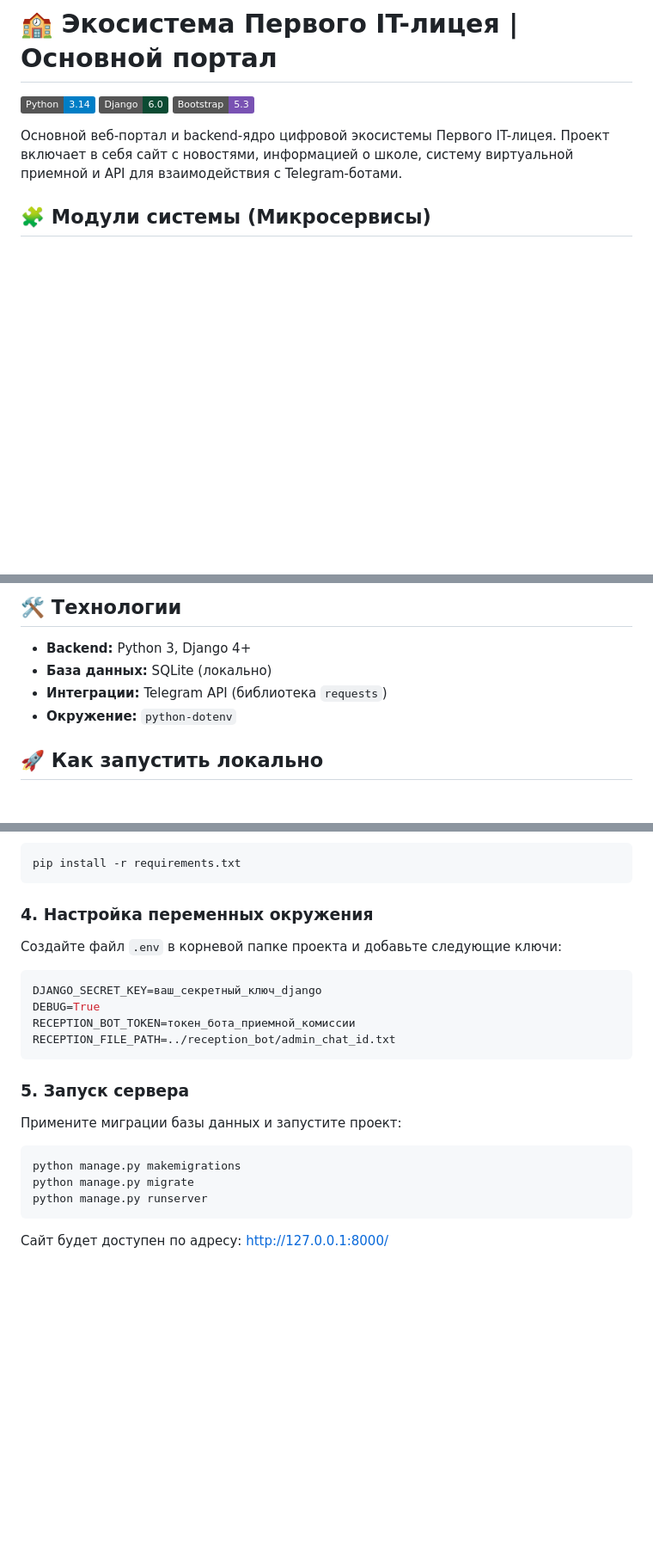
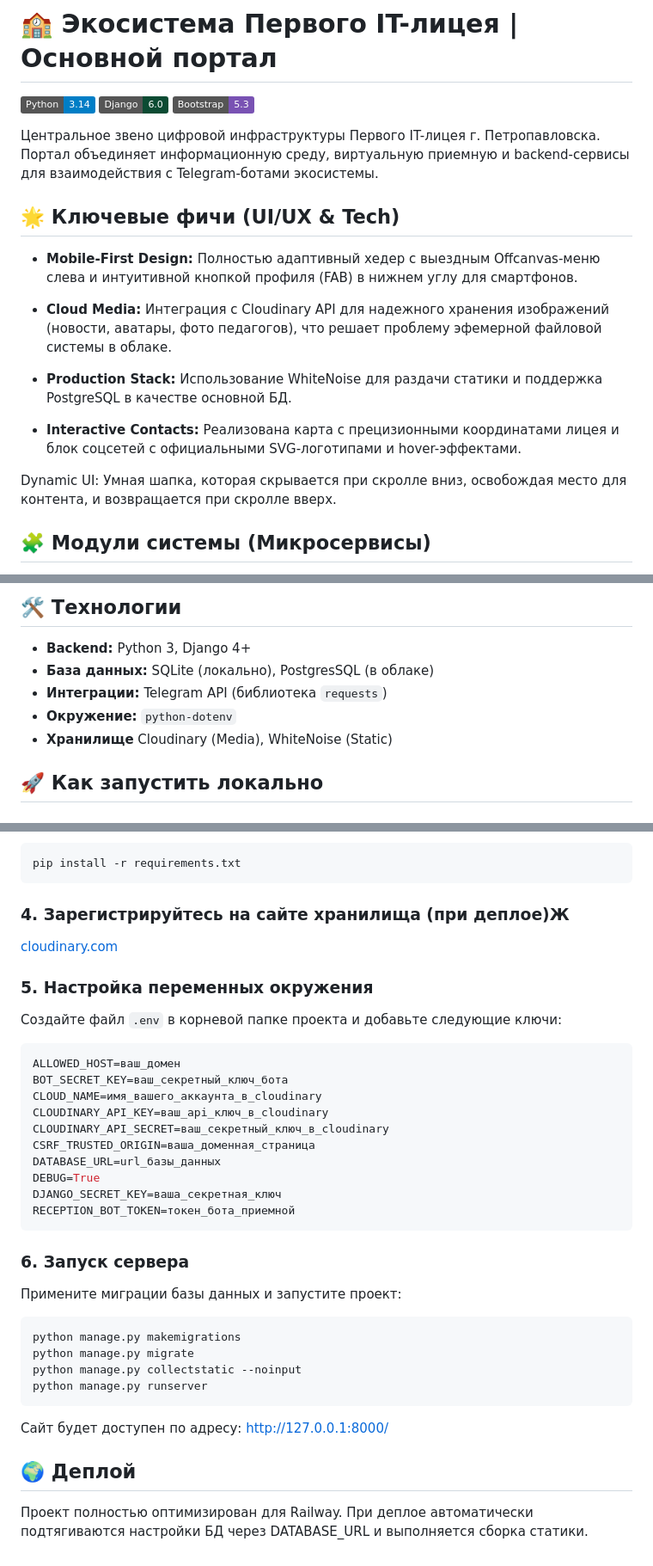
Before and after one commit to reiatsua/First_IT_Lyceum, a Markdown page: README.md, 3 parts joined by grey strips. Shown at 86% size. Drawn GitHub-style; badges without logos; blank space fills up the shorter version.

````diff
--- a/README.md
+++ b/README.md
@@ -4,7 +4,18 @@
 ![Django](https://img.shields.io/badge/Django-6.0-0C4B33?logo=django&logoColor=white)
 ![Bootstrap](https://img.shields.io/badge/Bootstrap-5.3-7952B3?logo=bootstrap&logoColor=white)
 
-Основной веб-портал и backend-ядро цифровой экосистемы Первого IT-лицея. Проект включает в себя сайт с новостями, информацией о школе, систему виртуальной приемной и API для взаимодействия с Telegram-ботами.
+Центральное звено цифровой инфраструктуры Первого IT-лицея г. Петропавловска. Портал объединяет информационную среду, виртуальную приемную и backend-сервисы для взаимодействия с Telegram-ботами экосистемы.
+
+## 🌟 Ключевые фичи (UI/UX & Tech)
+* **Mobile-First Design:** Полностью адаптивный хедер с выездным Offcanvas-меню слева и интуитивной кнопкой профиля (FAB) в нижнем углу для смартфонов.
+
+* **Cloud Media:** Интеграция с Cloudinary API для надежного хранения изображений (новости, аватары, фото педагогов), что решает проблему эфемерной файловой системы в облаке.
+
+* **Production Stack:** Использование WhiteNoise для раздачи статики и поддержка PostgreSQL в качестве основной БД.
+
+* **Interactive Contacts:** Реализована карта с прецизионными координатами лицея и блок соцсетей с официальными SVG-логотипами и hover-эффектами.
+
+Dynamic UI: Умная шапка, которая скрывается при скролле вниз, освобождая место для контента, и возвращается при скролле вверх.
 
 ## 🧩 Модули системы (Микросервисы)
 Этот репозиторий содержит только основное Django-приложение. Для полноценной работы всей экосистемы необходим параллельный запуск двух Telegram-ботов (зависимости):
@@ -13,9 +24,10 @@
 
 ## 🛠 Технологии
 * **Backend:** Python 3, Django 4+
-* **База данных:** SQLite (локально)
+* **База данных:** SQLite (локально), PostgresSQL (в облаке)
 * **Интеграции:** Telegram API (библиотека `requests`)
 * **Окружение:** `python-dotenv`
+* **Хранилище** Cloudinary (Media), WhiteNoise (Static)
 
 ## 🚀 Как запустить локально
 
@@ -52,20 +64,34 @@ Set-ExecutionPolicy -ExecutionPolicy RemoteSigned -Scope CurrentUser
 pip install -r requirements.txt
 ```
 
-### 4. Настройка переменных окружения
+### 4. Зарегистрируйтесь на сайте хранилища (при деплое)Ж
+
+[cloudinary.com](https://cloudinary.com/)
+
+### 5. Настройка переменных окружения
 Создайте файл `.env` в корневой папке проекта и добавьте следующие ключи:
 ```env
-DJANGO_SECRET_KEY=ваш_секретный_ключ_django
+ALLOWED_HOST=ваш_домен
+BOT_SECRET_KEY=ваш_секретный_ключ_бота
+CLOUD_NAME=имя_вашего_аккаунта_в_cloudinary
+CLOUDINARY_API_KEY=ваш_api_ключ_в_cloudinary
+CLOUDINARY_API_SECRET=ваш_секретный_ключ_в_cloudinary
+CSRF_TRUSTED_ORIGIN=ваша_доменная_страница
+DATABASE_URL=url_базы_данных
 DEBUG=True
-RECEPTION_BOT_TOKEN=токен_бота_приемной_комиссии
-RECEPTION_FILE_PATH=../reception_bot/admin_chat_id.txt
+DJANGO_SECRET_KEY=ваша_секретная_ключ
+RECEPTION_BOT_TOKEN=токен_бота_приемной
 ```
 
-### 5. Запуск сервера
+### 6. Запуск сервера
 Примените миграции базы данных и запустите проект:
 ```bash
 python manage.py makemigrations
 python manage.py migrate
+python manage.py collectstatic --noinput
 python manage.py runserver
 ```
 Сайт будет доступен по адресу: http://127.0.0.1:8000/
+
+## 🌍 Деплой
+Проект полностью оптимизирован для Railway. При деплое автоматически подтягиваются настройки БД через DATABASE_URL и выполняется сборка статики.
````
